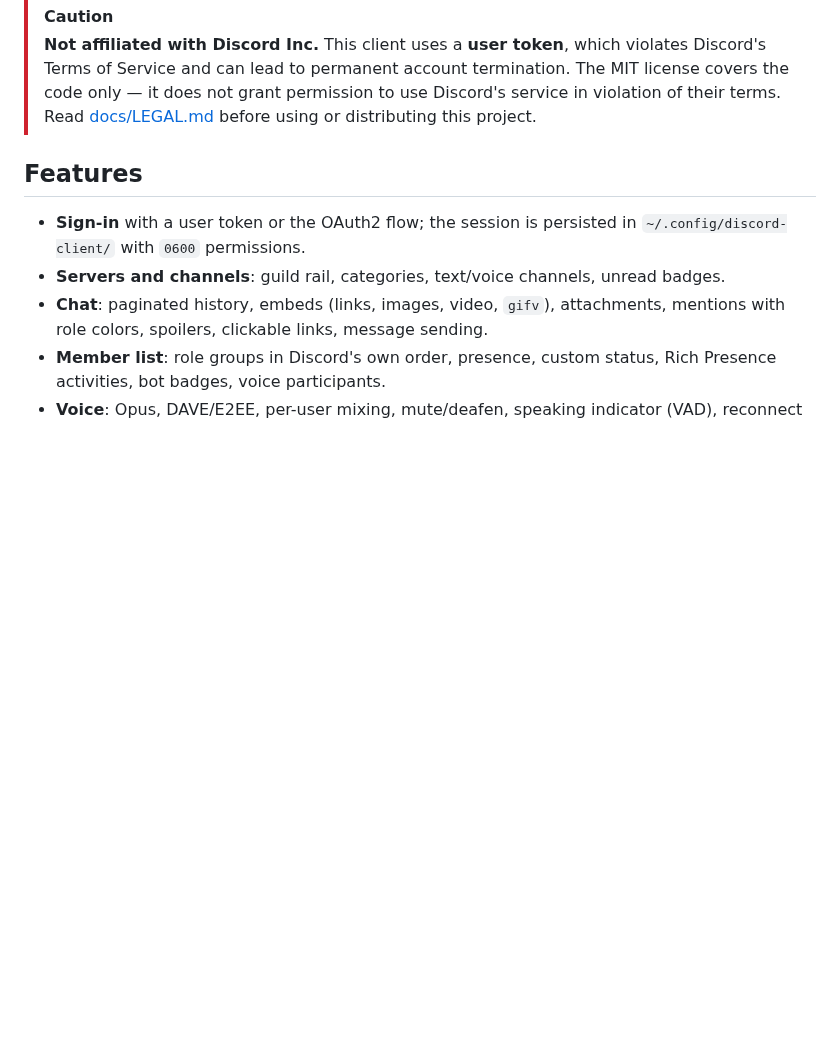
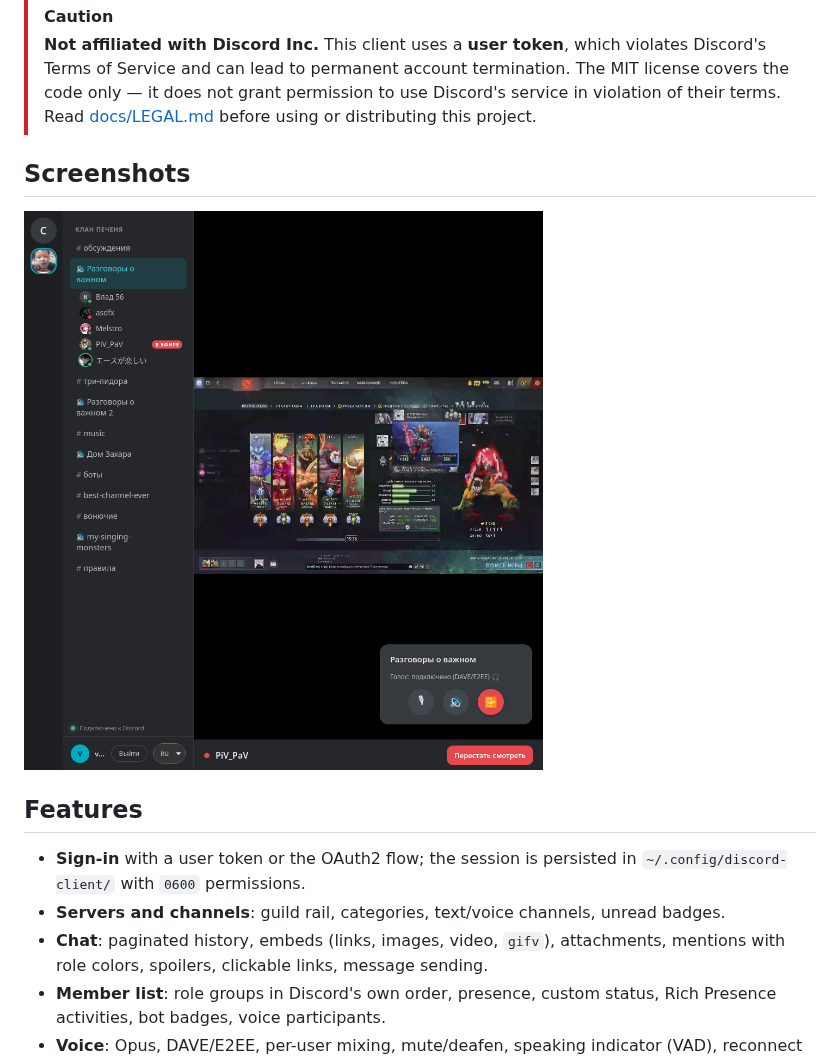
Before and after one commit to CHEAPFISS/discord-client, a Markdown page: README.md, the part around the change. Rendered like a GitHub page; pictures changed too: docs/screenshots/main.png (added); blank space fills up the shorter version.

Commit message:
chore: disable devtools auto-open, add README screenshot

```diff
--- a/README.md
+++ b/README.md
@@ -25,6 +25,10 @@ Discord Gateway handling live in Rust.
 > termination. The MIT license covers the code only — it does not grant
 > permission to use Discord's service in violation of their terms. Read
 > [docs/LEGAL.md](docs/LEGAL.md) before using or distributing this project.
+
+## Screenshots
+
+![Discord Client: text chat, member list, voice connection and screen-share viewing](docs/screenshots/main.png)
 
 ## Features
 
```
Also changed, not shown: 1 other file.
